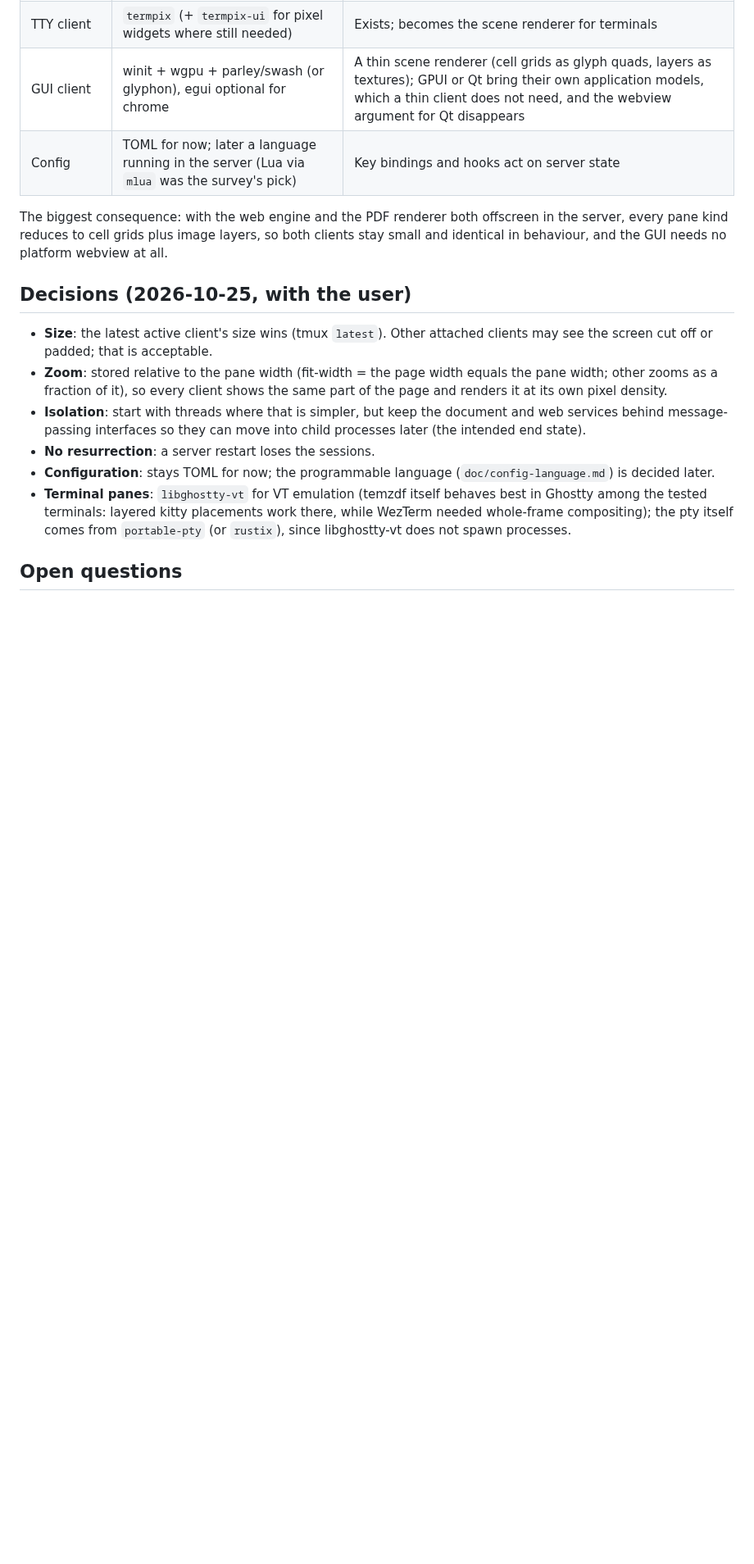
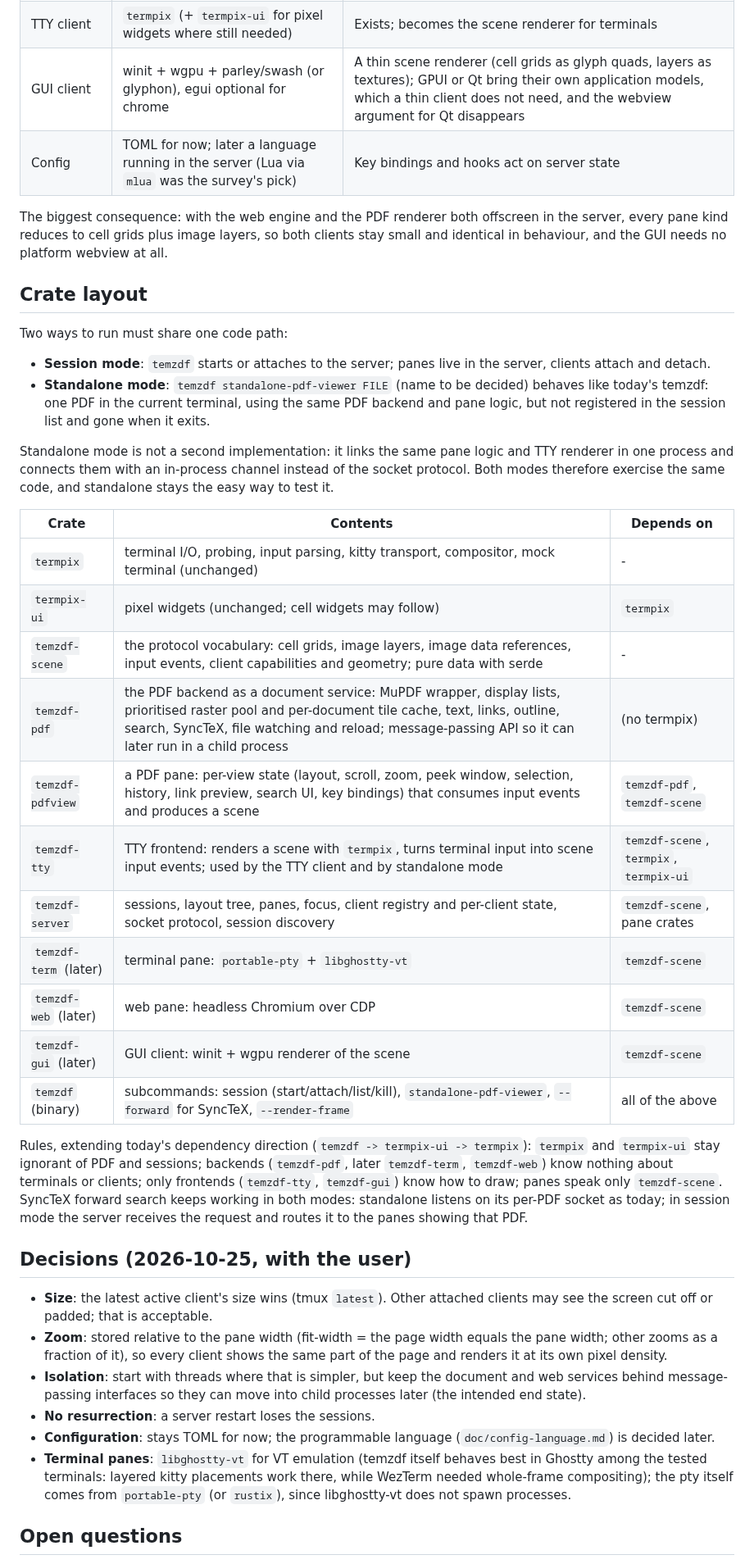
Before and after one commit to mityu/temzdf, a Markdown page: doc/session-server.md, the part around one of its changes. Shown at 82% size. Rendered like a GitHub page; blank space fills up the shorter version.

Commit message:
docs(session-server): crate layout with a standalone viewer mode
Co-Authored-By: Claude Opus 5.5 (1M context) <noreply@anthropic.com>

```diff
--- a/doc/session-server.md
+++ b/doc/session-server.md
@@ -187,6 +187,44 @@ offscreen in the server, every pane kind reduces to cell grids plus image
 layers, so both clients stay small and identical in behaviour, and the GUI
 needs no platform webview at all.
 
+## Crate layout
+
+Two ways to run must share one code path:
+
+- **Session mode**: `temzdf` starts or attaches to the server; panes live in
+  the server, clients attach and detach.
+- **Standalone mode**: `temzdf standalone-pdf-viewer FILE` (name to be
+  decided) behaves like today's temzdf: one PDF in the current terminal, using
+  the same PDF backend and pane logic, but not registered in the session list
+  and gone when it exits.
+
+Standalone mode is not a second implementation: it links the same pane logic
+and TTY renderer in one process and connects them with an in-process channel
+instead of the socket protocol. Both modes therefore exercise the same code,
+and standalone stays the easy way to test it.
+
+| Crate | Contents | Depends on |
+|---|---|---|
+| `termpix` | terminal I/O, probing, input parsing, kitty transport, compositor, mock terminal (unchanged) | - |
+| `termpix-ui` | pixel widgets (unchanged; cell widgets may follow) | `termpix` |
+| `temzdf-scene` | the protocol vocabulary: cell grids, image layers, image data references, input events, client capabilities and geometry; pure data with serde | - |
+| `temzdf-pdf` | the PDF backend as a document service: MuPDF wrapper, display lists, prioritised raster pool and per-document tile cache, text, links, outline, search, SyncTeX, file watching and reload; message-passing API so it can later run in a child process | (no termpix) |
+| `temzdf-pdfview` | a PDF pane: per-view state (layout, scroll, zoom, peek window, selection, history, link preview, search UI, key bindings) that consumes input events and produces a scene | `temzdf-pdf`, `temzdf-scene` |
+| `temzdf-tty` | TTY frontend: renders a scene with `termpix`, turns terminal input into scene input events; used by the TTY client and by standalone mode | `temzdf-scene`, `termpix`, `termpix-ui` |
+| `temzdf-server` | sessions, layout tree, panes, focus, client registry and per-client state, socket protocol, session discovery | `temzdf-scene`, pane crates |
+| `temzdf-term` (later) | terminal pane: `portable-pty` + `libghostty-vt` | `temzdf-scene` |
+| `temzdf-web` (later) | web pane: headless Chromium over CDP | `temzdf-scene` |
+| `temzdf-gui` (later) | GUI client: winit + wgpu renderer of the scene | `temzdf-scene` |
+| `temzdf` (binary) | subcommands: session (start/attach/list/kill), `standalone-pdf-viewer`, `--forward` for SyncTeX, `--render-frame` | all of the above |
+
+Rules, extending today's dependency direction (`temzdf -> termpix-ui ->
+termpix`): `termpix` and `termpix-ui` stay ignorant of PDF and sessions;
+backends (`temzdf-pdf`, later `temzdf-term`, `temzdf-web`) know nothing about
+terminals or clients; only frontends (`temzdf-tty`, `temzdf-gui`) know how to
+draw; panes speak only `temzdf-scene`. SyncTeX forward search keeps working in
+both modes: standalone listens on its per-PDF socket as today; in session mode
+the server receives the request and routes it to the panes showing that PDF.
+
 ## Decisions (2026-10-25, with the user)
 
 - **Size**: the latest active client's size wins (tmux `latest`). Other
```
Also changed, not shown: other parts of doc/session-server.md (+5 -3 lines).
